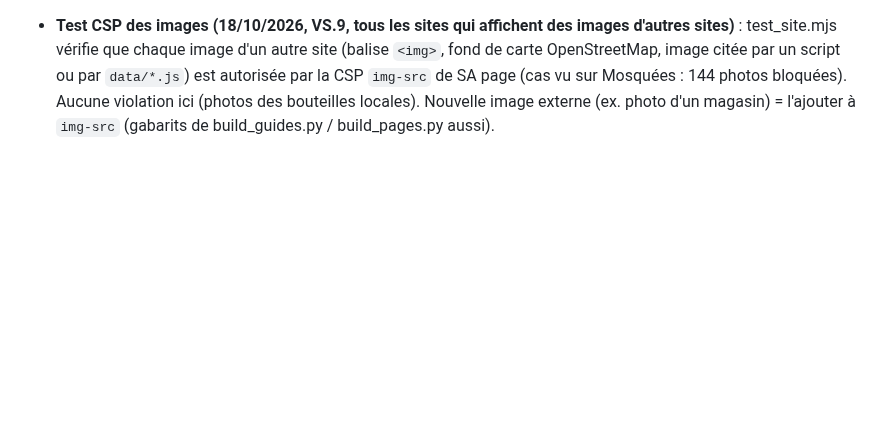
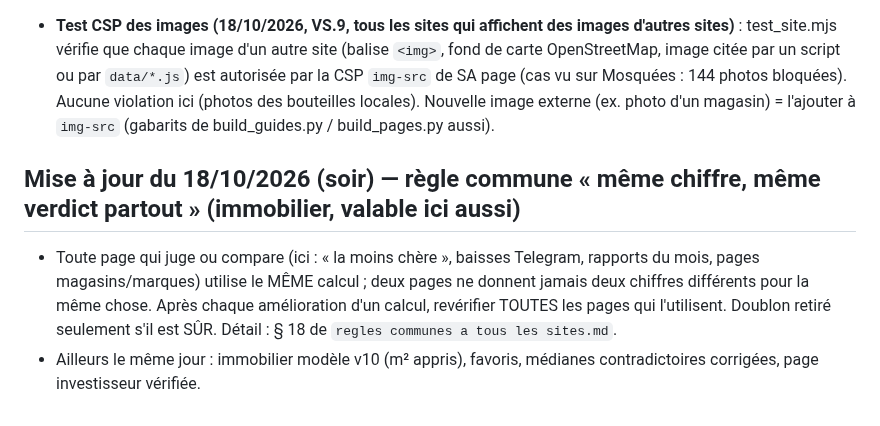
Before and after one commit to Ah6259/prix-eaux-tunisie, a Markdown page: CLAUDE.md, the part around the change. GitHub-like rendering; blank space fills up the shorter version.

Commit message:
Update workflow 18/10 soir : règle « même chiffre, même verdict partout » (mémoire et guide)
Co-Authored-By: Claude Opus 5.5 <noreply@anthropic.com>
Claude-Session: https://claude.ai/code/session_01Pn9pXSsBJpJBqDP2AaPXNZ

```diff
--- a/CLAUDE.md
+++ b/CLAUDE.md
@@ -391,3 +391,9 @@ vérification Google Search Console). Dans le dossier parent `_claude code proje
   chaque image d'un autre site (balise `<img>`, fond de carte OpenStreetMap, image citée par un script ou par `data/*.js`) est autorisée
   par la CSP `img-src` de SA page (cas vu sur Mosquées : 144 photos bloquées). Aucune violation ici (photos des bouteilles locales).
   Nouvelle image externe (ex. photo d'un magasin) = l'ajouter à `img-src` (gabarits de build_guides.py / build_pages.py aussi).
+
+## Mise à jour du 18/10/2026 (soir) — règle commune « même chiffre, même verdict partout » (immobilier, valable ici aussi)
+- Toute page qui juge ou compare (ici : « la moins chère », baisses Telegram, rapports du mois, pages magasins/marques) utilise le MÊME
+  calcul ; deux pages ne donnent jamais deux chiffres différents pour la même chose. Après chaque amélioration d'un calcul, revérifier
+  TOUTES les pages qui l'utilisent. Doublon retiré seulement s'il est SÛR. Détail : § 18 de `regles communes a tous les sites.md`.
+- Ailleurs le même jour : immobilier modèle v10 (m² appris), favoris, médianes contradictoires corrigées, page investisseur vérifiée.
```
Also changed, not shown: les etapes de creation de ce site eaux tunisie.md (+4 -0 lines).
